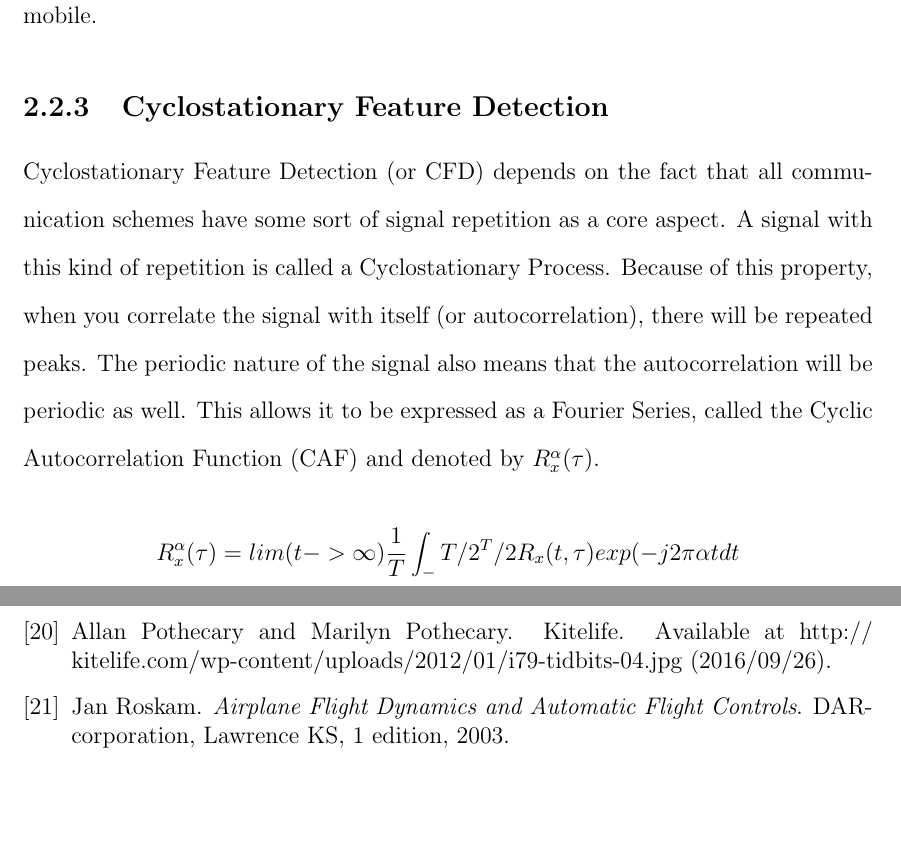
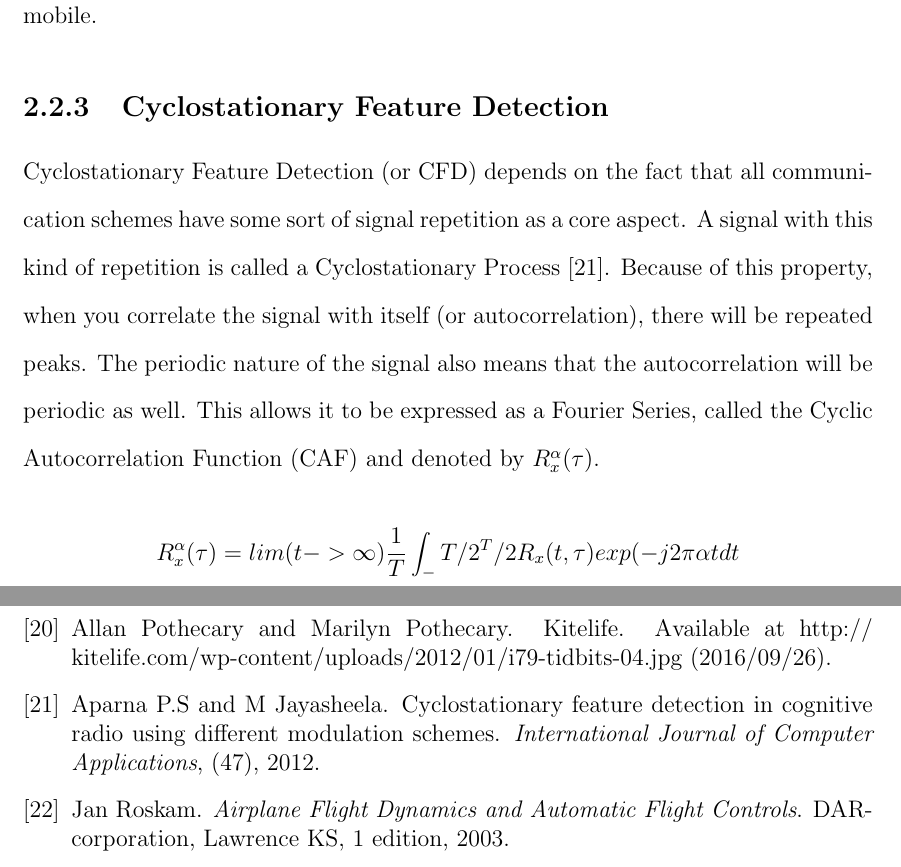
Before and after one commit to jprMesh/asdr, a LaTeX thesis (report/masdr.tex, which reads report/background.tex, report/references.bib): two parts of pages 19 and 62 of 62 before the commit and two parts of pages 19 and 62 of 63 after it, joined at a grey line, cut so that both start at the same text, the shorter picture padded with empty space. Compiled offline with pdfLaTeX.

Commit message:
Added citations to background part

```diff
--- a/report/background.tex
+++ b/report/background.tex
@@ -79,7 +79,7 @@ Another approach to spectrum sensing is through the use of match filters. Match
 Match filters fundamentally relies on prior knowledge of the characteristics of signals to be detected, otherwise this method will not perform with accuracy. The prior knowledge constraint limits the use of signal detection when unexpected signals are involved. Furthermore, match filter detection is optimal with stationary gaussian noise to hinder distortion. This will limit the real world applications for signal detection with match filtering as a significant portion of signal emitting devices are mobile.
 
 \subsection{Cyclostationary Feature Detection}
-Cyclostationary Feature Detection (or CFD) depends on the fact that all communication schemes have some sort of signal repetition as a core aspect. A signal with this kind of repetition is called a Cyclostationary Process. Because of this property, when you correlate the signal with itself (or autocorrelation), there will be repeated peaks. The periodic nature of the signal also means that the autocorrelation will be periodic as well. This allows it to be expressed as a Fourier Series, called the Cyclic Autocorrelation Function (CAF) and denoted by $R_x^\alpha(\tau)$.\par
+Cyclostationary Feature Detection (or CFD) depends on the fact that all communication schemes have some sort of signal repetition as a core aspect. A signal with this kind of repetition is called a Cyclostationary Process\cite{cyclostat_journal}. Because of this property, when you correlate the signal with itself (or autocorrelation), there will be repeated peaks. The periodic nature of the signal also means that the autocorrelation will be periodic as well. This allows it to be expressed as a Fourier Series, called the Cyclic Autocorrelation Function (CAF) and denoted by $R_x^\alpha(\tau)$.\par
 \[R_x^\alpha(\tau)=lim(t->\infty) \frac{1}{T} \int_-T/2^T/2 R_x(t,\tau)exp(-j2\pi\alpha t dt\]
 Where $R_x(t,\tau)$ is just the autocorrelation function of x at t with x at $\tau$. This function gives us an understanding of the times when the signal repeats, but is missing vital information of the repeated frequencies. By taking the fourier transform of $R_x^\alpha(\tau)$, we can get a better understanding of the frequencies in the Cyclostationary Process. This is denoted as $S_x^\alpha(f)$, and equals: \par
 \[ S_x^\alpha(f)=\int_-\infty^\infty R_x^\alpha(\tau)exp(-j2\pi f\tau d\tau \]
--- a/report/references.bib
+++ b/report/references.bib
@@ -178,3 +178,11 @@
     publisher = {Faculty Publications},
     year = {2001},
 }
+
+@article{cyclostat_journal,
+    author = {Aparna P.S and M Jayasheela},
+    title = {Cyclostationary Feature Detection in Cognitive Radio using Different Modulation Schemes},
+    journal = {International Journal of Computer Applications},
+    year = {2012},
+    number={47}
+}
```
Also changed, not shown: report/background.tex (10 more changed lines).
